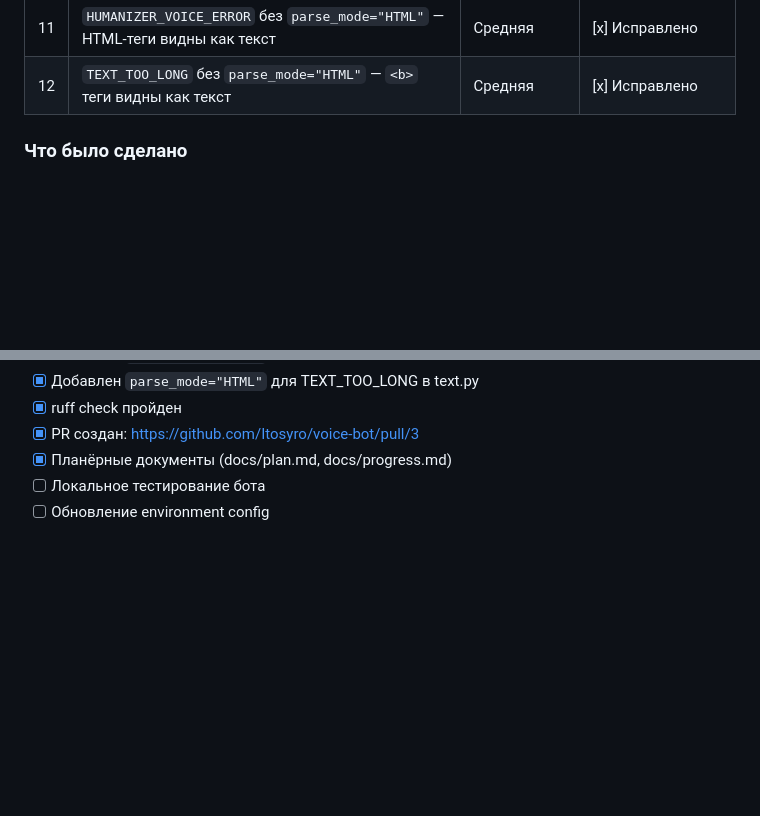
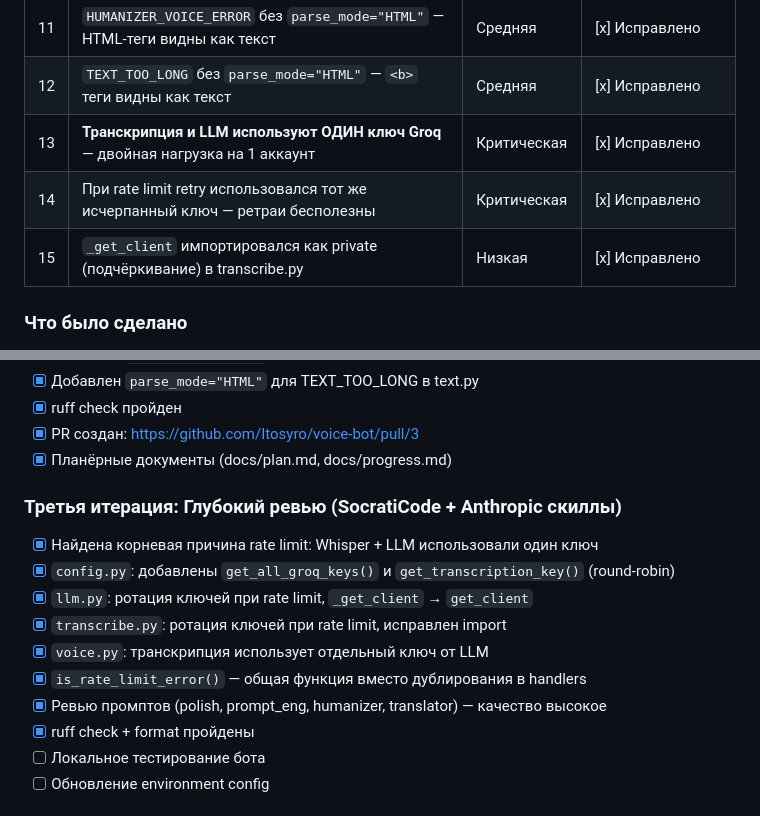
Before and after one commit to Itosyro/voice-bot, a Markdown page: docs/progress.md, 2 parts joined by grey strips. Drawn GitHub-style; blank space fills up the shorter version.

Commit message:
docs: update progress with third review findings (rate limit fix, prompt review)
Co-Authored-By: Devin AI <158243242+devin-ai-integration[bot]@users.noreply.github.com>

```diff
--- a/docs/progress.md
+++ b/docs/progress.md
@@ -50,6 +50,9 @@
 | 10 | Упоминание "Groq API" в ошибках rate limit (видно юзеру) | Средняя | [x] Исправлено |
 | 11 | `HUMANIZER_VOICE_ERROR` без `parse_mode="HTML"` — HTML-теги видны как текст | Средняя | [x] Исправлено |
 | 12 | `TEXT_TOO_LONG` без `parse_mode="HTML"` — `<b>` теги видны как текст | Средняя | [x] Исправлено |
+| 13 | **Транскрипция и LLM используют ОДИН ключ Groq** — двойная нагрузка на 1 аккаунт | Критическая | [x] Исправлено |
+| 14 | При rate limit retry использовался тот же исчерпанный ключ — ретраи бесполезны | Критическая | [x] Исправлено |
+| 15 | `_get_client` импортировался как private (подчёркивание) в transcribe.py | Низкая | [x] Исправлено |
 
 ### Что было сделано
 
@@ -70,6 +73,17 @@
 - [x] ruff check пройден
 - [x] PR создан: https://github.com/Itosyro/voice-bot/pull/3
 - [x] Планёрные документы (docs/plan.md, docs/progress.md)
+
+### Третья итерация: Глубокий ревью (SocratiCode + Anthropic скиллы)
+
+- [x] Найдена корневая причина rate limit: Whisper + LLM использовали один ключ
+- [x] `config.py`: добавлены `get_all_groq_keys()` и `get_transcription_key()` (round-robin)
+- [x] `llm.py`: ротация ключей при rate limit, `_get_client` → `get_client`
+- [x] `transcribe.py`: ротация ключей при rate limit, исправлен import
+- [x] `voice.py`: транскрипция использует отдельный ключ от LLM
+- [x] `is_rate_limit_error()` — общая функция вместо дублирования в handlers
+- [x] Ревью промптов (polish, prompt_eng, humanizer, translator) — качество высокое
+- [x] ruff check + format пройдены
 - [ ] Локальное тестирование бота
 - [ ] Обновление environment config
 
```
